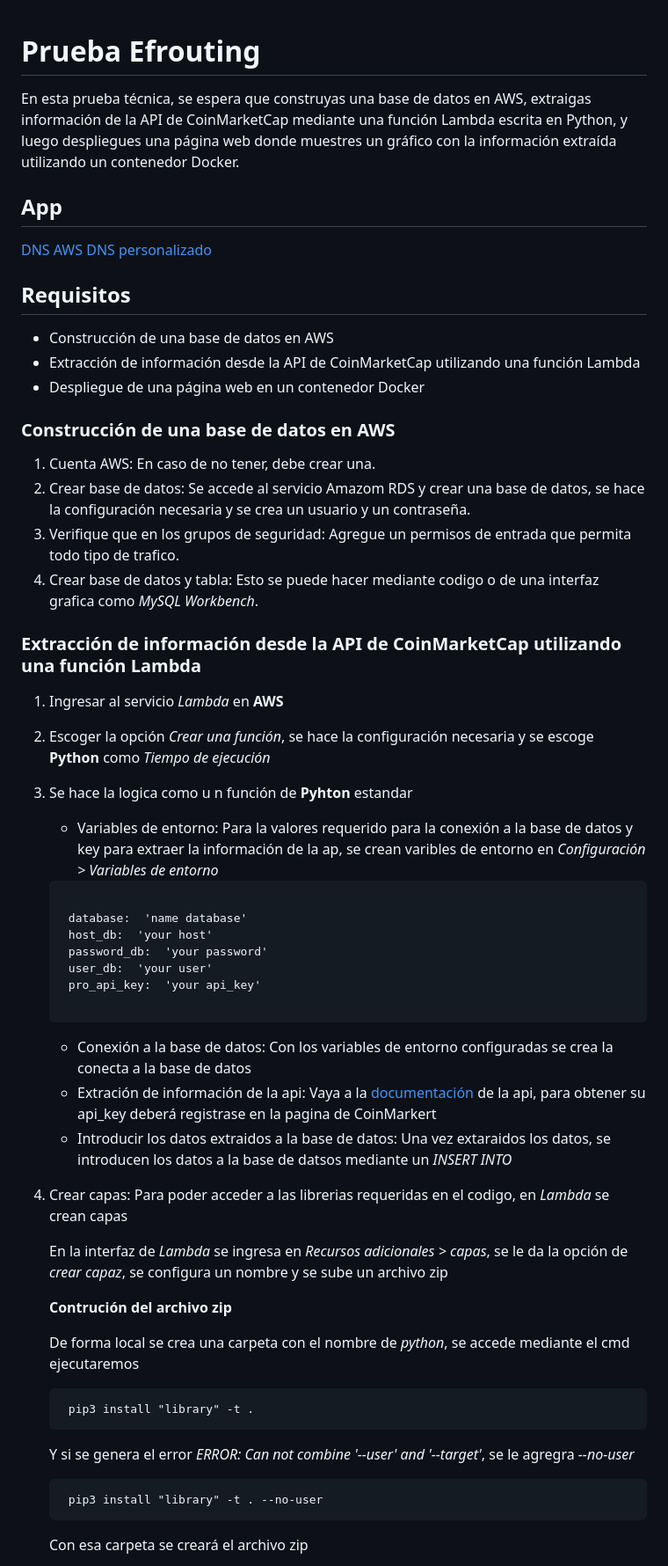
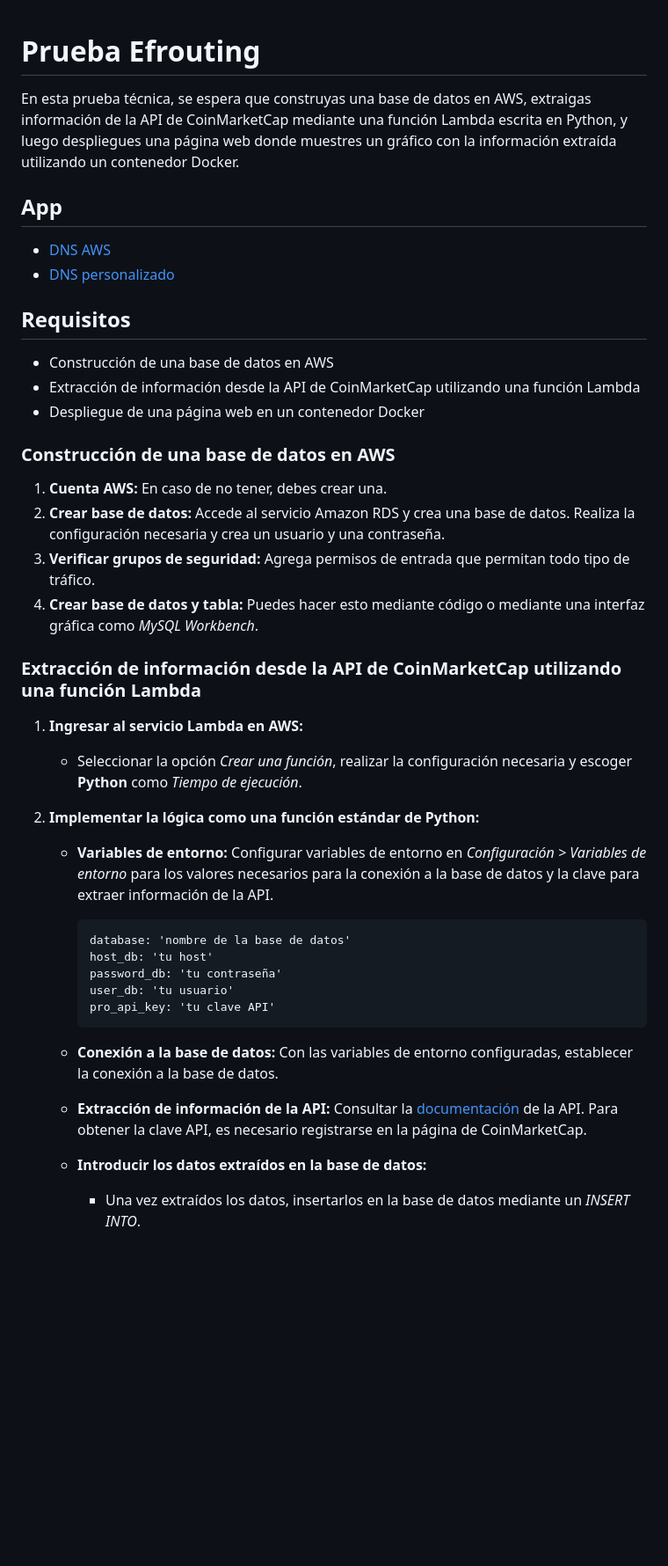
Before and after one commit to jdestradac/prueba_crypto, a Markdown page: README.md, the part around one of its changes. Shown at 88% size. GitHub-like rendering; blank space fills up the shorter version.

````diff
--- a/README.md
+++ b/README.md
@@ -1,52 +1,43 @@
 # Prueba Efrouting
+
 En esta prueba técnica, se espera que construyas una base de datos en AWS, extraigas información de la API de CoinMarketCap mediante una función Lambda escrita en Python, y luego despliegues una página web donde muestres un gráfico con la información extraída utilizando un contenedor Docker.
 
- ## App
-[DNS AWS](lb-crypto-325957854.us-east-1.elb.amazonaws.com)
-[DNS personalizado](http://cryptochart.ddns.net/)
+## App
+- [DNS AWS](lb-crypto-325957854.us-east-1.elb.amazonaws.com)
+- [DNS personalizado](http://cryptochart.ddns.net/)
 
 ## Requisitos
-*  Construcción de una base de datos en AWS
-*  Extracción de información desde la API de CoinMarketCap utilizando una función Lambda
-*  Despliegue de una página web en un contenedor Docker
+- Construcción de una base de datos en AWS
+- Extracción de información desde la API de CoinMarketCap utilizando una función Lambda
+- Despliegue de una página web en un contenedor Docker
 
 ### Construcción de una base de datos en AWS
-1. Cuenta AWS: En caso de no tener, debe crear una.
-2. Crear base de datos: Se accede al servicio Amazom RDS y crear una base de datos, se hace la configuración necesaria y se crea un usuario y un contraseña.
-3. Verifique que en los grupos de seguridad: Agregue un permisos de entrada que permita todo tipo de trafico.
-4. Crear base de datos y tabla: Esto se puede hacer mediante codigo o de una interfaz grafica como *MySQL Workbench*.
+1. **Cuenta AWS:** En caso de no tener, debes crear una.
+2. **Crear base de datos:** Accede al servicio Amazon RDS y crea una base de datos. Realiza la configuración necesaria y crea un usuario y una contraseña.
+3. **Verificar grupos de seguridad:** Agrega permisos de entrada que permitan todo tipo de tráfico.
+4. **Crear base de datos y tabla:** Puedes hacer esto mediante código o mediante una interfaz gráfica como *MySQL Workbench*.
+
 
 ### Extracción de información desde la API de CoinMarketCap utilizando una función Lambda
-1. Ingresar al servicio *Lambda* en **AWS**
-2. Escoger la opción *Crear una función*, se hace la configuración necesaria y se escoge **Python** como *Tiempo de ejecución*
-3. Se hace la logica como u n función de **Pyhton** estandar
-   * Variables de entorno: Para la valores requerido para la conexión a la base de datos y key para extraer la información de la ap, se crean varibles de entorno en *Configuración >    Variables de entorno*
-   ```script
 
-    database:  'name database'
-    host_db:  'your host'
-    password_db:  'your password'
-    user_db:  'your user'
-    pro_api_key:  'your api_key'
+1. **Ingresar al servicio Lambda en AWS:**
+   - Seleccionar la opción *Crear una función*, realizar la configuración necesaria y escoger **Python** como *Tiempo de ejecución*.
 
-   ```
-   * Conexión a la base de datos: Con los variables de entorno configuradas se crea la conecta a la base de datos
-   * Extración de información de la api: Vaya a la [documentación](https://coinmarketcap.com/api/documentation/v1/#) de la api, para obtener su api_key deberá registrase en la pagina de CoinMarkert
-   * Introducir los datos extraidos a la base de datos: Una vez extaraidos los datos, se introducen los datos a la base de datsos mediante un *INSERT INTO*
+2. **Implementar la lógica como una función estándar de Python:**
+   - **Variables de entorno:** Configurar variables de entorno en *Configuración > Variables de entorno* para los valores necesarios para la conexión a la base de datos y la clave para extraer información de la API.
 
-4. Crear capas: Para poder acceder a las librerias requeridas en el codigo, en *Lambda* se crean capas
+     ```script
+     database: 'nombre de la base de datos'
+     host_db: 'tu host'
+     password_db: 'tu contraseña'
+     user_db: 'tu usuario'
+     pro_api_key: 'tu clave API'
+     ```
 
-      En la interfaz de *Lambda* se ingresa en *Recursos adicionales > capas*, se le da la opción de *crear capaz*, se configura un nombre y se sube un archivo zip
+   - **Conexión a la base de datos:** Con las variables de entorno configuradas, establecer la conexión a la base de datos.
 
-      **Contrución del archivo zip**
+   - **Extracción de información de la API:** Consultar la [documentación](https://coinmarketcap.com/api/documentation/v1/#) de la API. Para obtener la clave API, es necesario registrarse en la página de CoinMarketCap.
 
-      De forma local se crea una carpeta con el nombre de *python*, se accede mediante el cmd ejecutaremos
-      ```cmd
-       pip3 install "library" -t .
-      ```
-      Y si se genera el error *ERROR: Can not combine '--user' and '--target'*, se le agregra *--no-user*
-      ```cmd
-       pip3 install "library" -t . --no-user
-      ```
-      Con esa carpeta se creará el archivo zip
+   - **Introducir los datos extraídos en la base de datos:**
+     - Una vez extraídos los datos, insertarlos en la base de datos mediante un *INSERT INTO*.
 
````
Also changed, not shown: other parts of README.md (+61 -31 lines).
